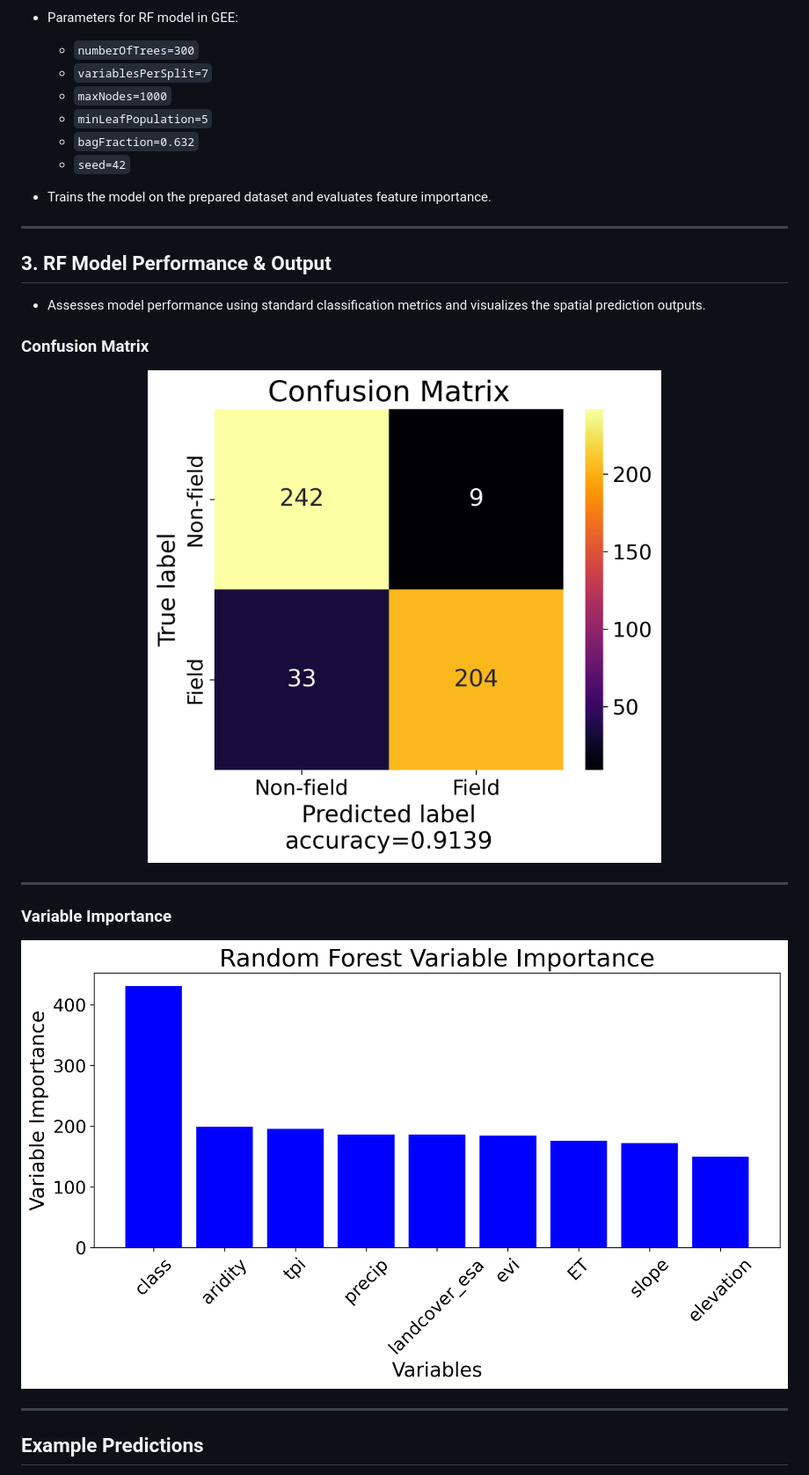
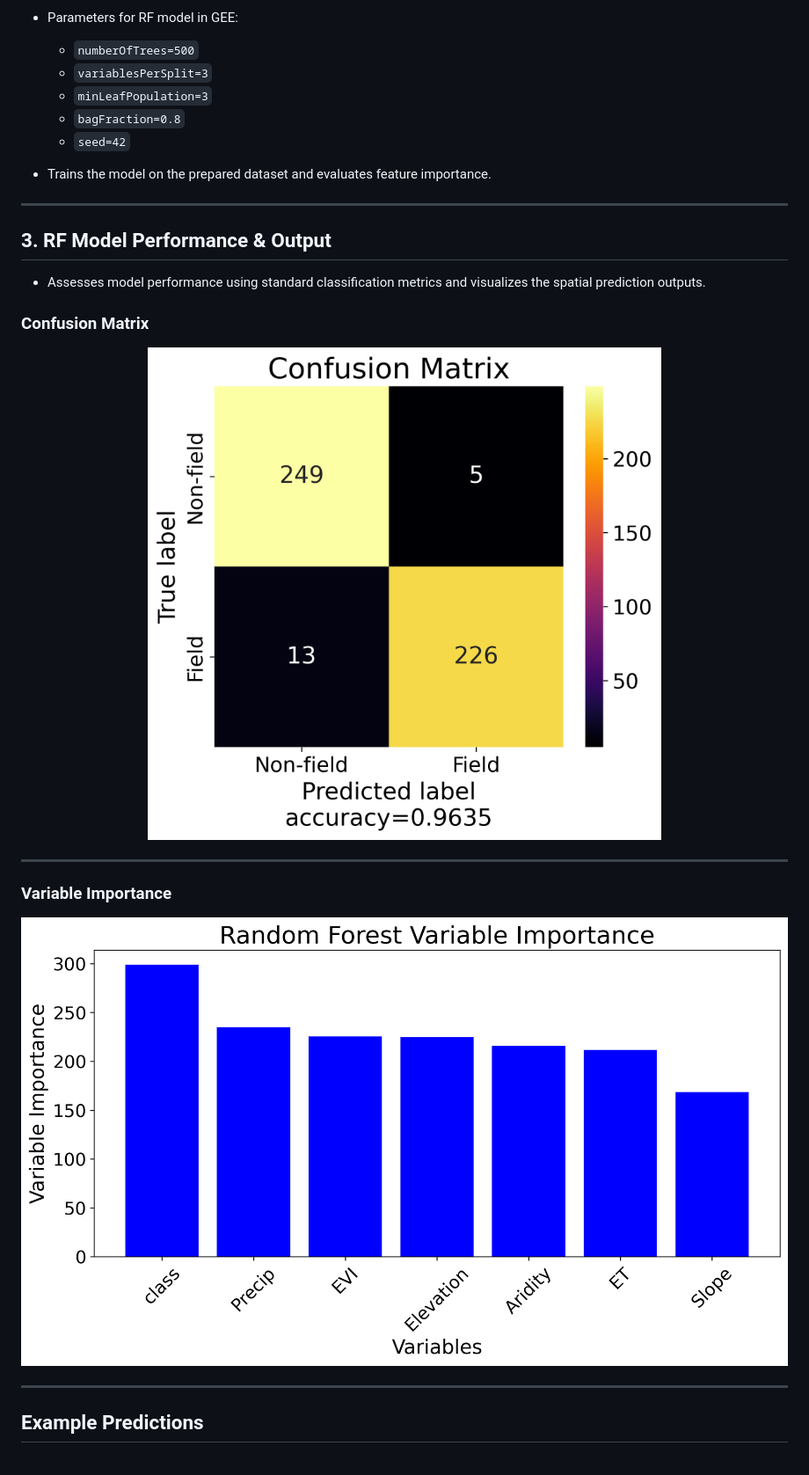
Before and after one commit to ppstxd/False_Positive_Analysis, a Markdown page: README.md, the part around the change. Shown: that part at 88% size. Drawn GitHub-style; pictures changed too: graphs/confusion_matrix_500_best_1.png (added), graphs/variable_importance_500_best_1.png (added).

```diff
--- a/README.md
+++ b/README.md
@@ -31,11 +31,10 @@ This project uses satellite imagery from the PLANET constellation, provided thro
 
 
 - Parameters for RF model in GEE:
-  - `numberOfTrees=300`
-  - `variablesPerSplit=7`
-  - `maxNodes=1000`
-  - `minLeafPopulation=5`
-  - `bagFraction=0.632`
+  - `numberOfTrees=500`
+  - `variablesPerSplit=3`
+  - `minLeafPopulation=3`
+  - `bagFraction=0.8`
   - `seed=42`
 - Trains the model on the prepared dataset and evaluates feature importance.
 
@@ -51,13 +50,13 @@ This project uses satellite imagery from the PLANET constellation, provided thro
 
 ### Confusion Matrix
 
-<img src="graphs/confusion_matrix_500_04.png" alt="Confusion Matrix" width="100%">
+<img src="graphs/confusion_matrix_500_best_1.png" alt="Confusion Matrix" width="100%">
 
 ---
 
 ### Variable Importance
 
-<img src="graphs/variable_importance_500_04.png" alt="Variable Importance" width="100%">
+<img src="graphs/variable_importance_500_best_1.png" alt="Variable Importance" width="100%">
 
 ---
 
```
Also changed, not shown: 1 other file.
